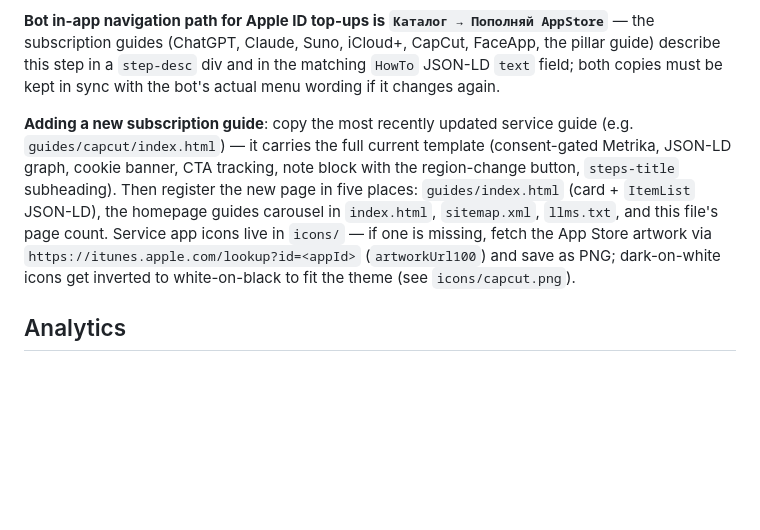
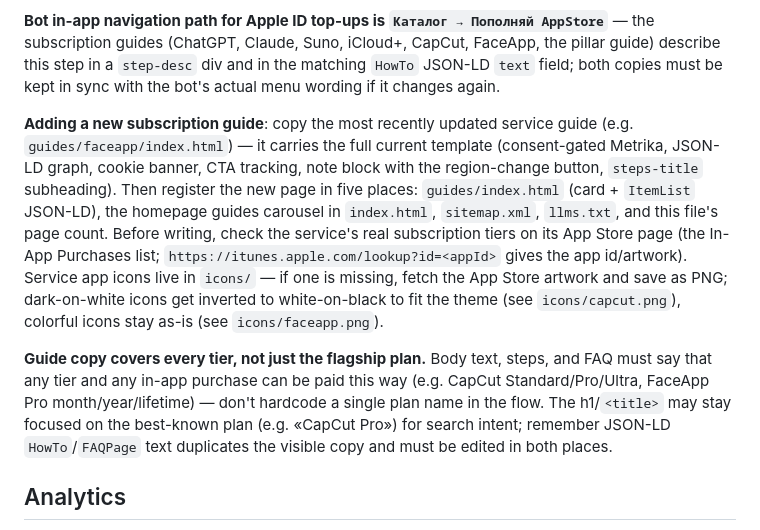
Before and after one commit to likeahustla/payxo-site, a Markdown page: CLAUDE.md, the part around the change. Rendered like a GitHub page; blank space fills up the shorter version.

Commit message:
CLAUDE.md: document all-tiers copy rule; refresh new-guide template example
Co-Authored-By: Claude Fable 5 <noreply@anthropic.com>

```diff
--- a/CLAUDE.md
+++ b/CLAUDE.md
@@ -25,7 +25,9 @@ Each page's `<style>` redefines the same CSS custom-property palette (`--ink`, `
 
 **Bot in-app navigation path for Apple ID top-ups is `Каталог → Пополняй AppStore`** — the subscription guides (ChatGPT, Claude, Suno, iCloud+, CapCut, FaceApp, the pillar guide) describe this step in a `step-desc` div and in the matching `HowTo` JSON-LD `text` field; both copies must be kept in sync with the bot's actual menu wording if it changes again.
 
-**Adding a new subscription guide**: copy the most recently updated service guide (e.g. `guides/capcut/index.html`) — it carries the full current template (consent-gated Metrika, JSON-LD graph, cookie banner, CTA tracking, note block with the region-change button, `steps-title` subheading). Then register the new page in five places: `guides/index.html` (card + `ItemList` JSON-LD), the homepage guides carousel in `index.html`, `sitemap.xml`, `llms.txt`, and this file's page count. Service app icons live in `icons/` — if one is missing, fetch the App Store artwork via `https://itunes.apple.com/lookup?id=<appId>` (`artworkUrl100`) and save as PNG; dark-on-white icons get inverted to white-on-black to fit the theme (see `icons/capcut.png`).
+**Adding a new subscription guide**: copy the most recently updated service guide (e.g. `guides/faceapp/index.html`) — it carries the full current template (consent-gated Metrika, JSON-LD graph, cookie banner, CTA tracking, note block with the region-change button, `steps-title` subheading). Then register the new page in five places: `guides/index.html` (card + `ItemList` JSON-LD), the homepage guides carousel in `index.html`, `sitemap.xml`, `llms.txt`, and this file's page count. Before writing, check the service's real subscription tiers on its App Store page (the In-App Purchases list; `https://itunes.apple.com/lookup?id=<appId>` gives the app id/artwork). Service app icons live in `icons/` — if one is missing, fetch the App Store artwork and save as PNG; dark-on-white icons get inverted to white-on-black to fit the theme (see `icons/capcut.png`), colorful icons stay as-is (see `icons/faceapp.png`).
+
+**Guide copy covers every tier, not just the flagship plan.** Body text, steps, and FAQ must say that any tier and any in-app purchase can be paid this way (e.g. CapCut Standard/Pro/Ultra, FaceApp Pro month/year/lifetime) — don't hardcode a single plan name in the flow. The h1/`<title>` may stay focused on the best-known plan (e.g. «CapCut Pro») for search intent; remember JSON-LD `HowTo`/`FAQPage` text duplicates the visible copy and must be edited in both places.
 
 ## Analytics
 
```
